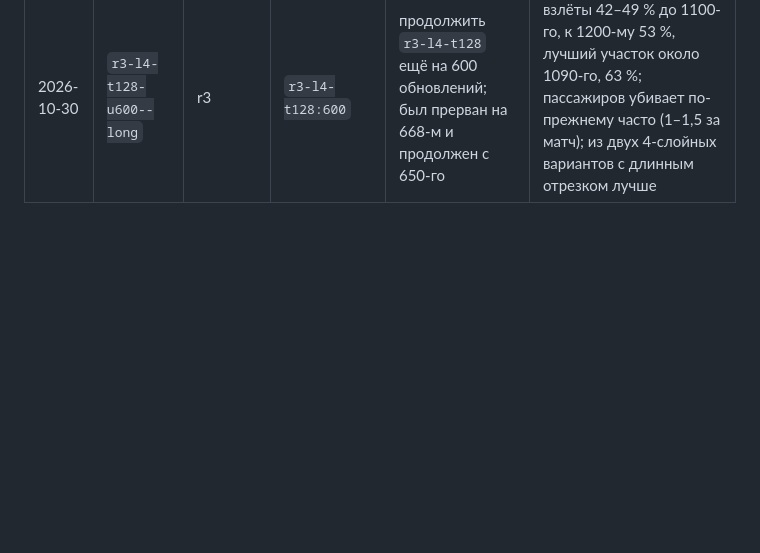
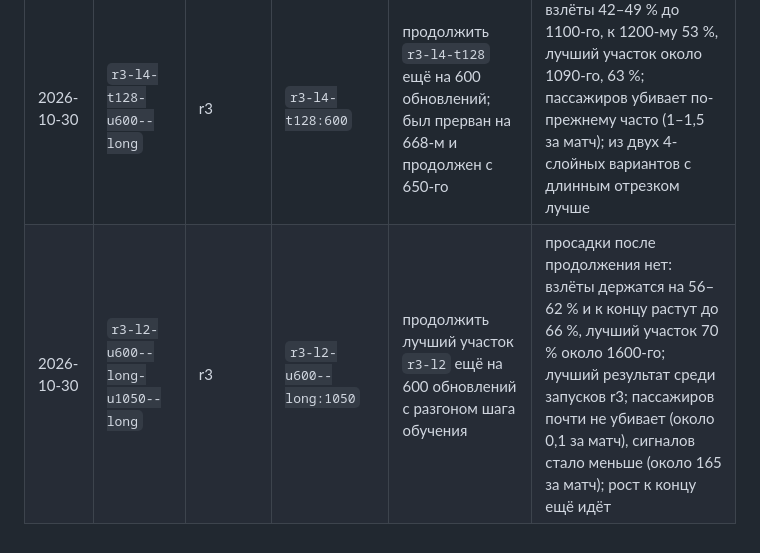
Before and after one commit to EGSP/extract-moon, a Markdown page: data/journal.md, the part around the change. Drawn GitHub-style; blank space fills up the shorter version.

Commit message:
Журнал: продолжение r3-l2 до 1650 обновлений
Co-Authored-By: Claude Opus 5.5 <noreply@anthropic.com>

```diff
--- a/data/journal.md
+++ b/data/journal.md
@@ -17,3 +17,4 @@
 | 2026-10-30 | `r3-l2-u600--long` | r3 | `r3-l2:600` | продолжить `r3-l2` ещё на 600 обновлений | рост с 31 % до 60 % к 1000–1100-му, к 1200-му 45 %; почти перестал убивать пассажиров (0,07 за матч) и стал реже сигналить; лучший участок из четырёх продолжений около 1030-го, 67 % |
 | 2026-10-30 | `r3-l4-u600--long` | r3 | `r3-l4:600` | продолжить `r3-l4` ещё на 600 обновлений | взлёты весь запуск около 40 %, роста нет; убийства пассажиров снизились с 1,8 до 0,1 за матч, матчи длиннее (около 180 тактов) |
 | 2026-10-30 | `r3-l4-t128-u600--long` | r3 | `r3-l4-t128:600` | продолжить `r3-l4-t128` ещё на 600 обновлений; был прерван на 668-м и продолжен с 650-го | взлёты 42–49 % до 1100-го, к 1200-му 53 %, лучший участок около 1090-го, 63 %; пассажиров убивает по-прежнему часто (1–1,5 за матч); из двух 4-слойных вариантов с длинным отрезком лучше |
+| 2026-10-30 | `r3-l2-u600--long-u1050--long` | r3 | `r3-l2-u600--long:1050` | продолжить лучший участок `r3-l2` ещё на 600 обновлений с разгоном шага обучения | просадки после продолжения нет: взлёты держатся на 56–62 % и к концу растут до 66 %, лучший участок 70 % около 1600-го; лучший результат среди запусков r3; пассажиров почти не убивает (около 0,1 за матч), сигналов стало меньше (около 165 за матч); рост к концу ещё идёт |
```
